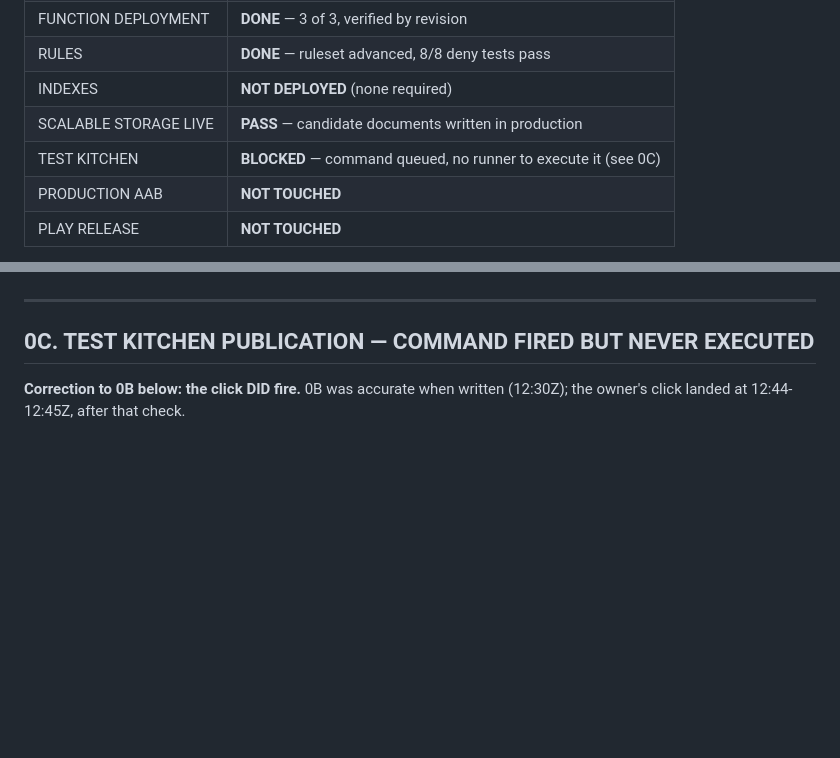
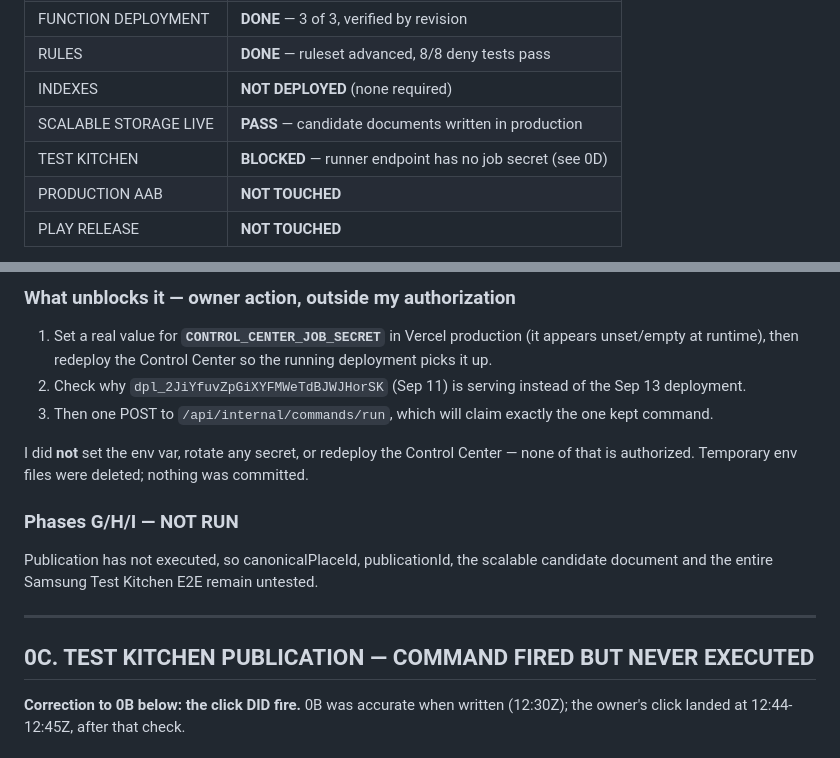
Before and after one commit to makanmanaapp-oss/makan-mana-app, a Markdown page: MakanMana_PR26_FINAL_VERIFICATION_REPORT.md, 2 parts joined by grey strips. GitHub-like rendering; blank space fills up the shorter version.

```diff
--- a/MakanMana_PR26_FINAL_VERIFICATION_REPORT.md
+++ b/MakanMana_PR26_FINAL_VERIFICATION_REPORT.md
@@ -21,7 +21,7 @@ Center login boundary.
 | RULES | **DONE** — ruleset advanced, 8/8 deny tests pass |
 | INDEXES | **NOT DEPLOYED** (none required) |
 | SCALABLE STORAGE LIVE | **PASS** — candidate documents written in production |
-| TEST KITCHEN | **BLOCKED** — command queued, no runner to execute it (see 0C) |
+| TEST KITCHEN | **BLOCKED** — runner endpoint has no job secret (see 0D) |
 | PRODUCTION AAB | **NOT TOUCHED** |
 | PLAY RELEASE | **NOT TOUCHED** |
 
@@ -64,3 +159,21 @@ Post-cutover smoke: Explore renders, Spin returns a real suggestion, zero
+### What unblocks it — owner action, outside my authorization
+
+1. Set a real value for **`CONTROL_CENTER_JOB_SECRET`** in Vercel production
+   (it appears unset/empty at runtime), then redeploy the Control Center so the
+   running deployment picks it up.
+2. Check why `dpl_2JiYfuvZpGiXYFMWeTdBJWJHorSK` (Sep 11) is serving instead of
+   the Sep 13 deployment.
+3. Then one POST to `/api/internal/commands/run`, which will claim exactly the
+   one kept command.
+
+I did **not** set the env var, rotate any secret, or redeploy the Control
+Center — none of that is authorized. Temporary env files were deleted; nothing
+was committed.
+
+### Phases G/H/I — NOT RUN
+
+Publication has not executed, so canonicalPlaceId, publicationId, the scalable
+candidate document and the entire Samsung Test Kitchen E2E remain untested.
 
 ---
 
```
Also changed, not shown: other parts of MakanMana_PR26_FINAL_VERIFICATION_REPORT.md (+95 -0 lines).
